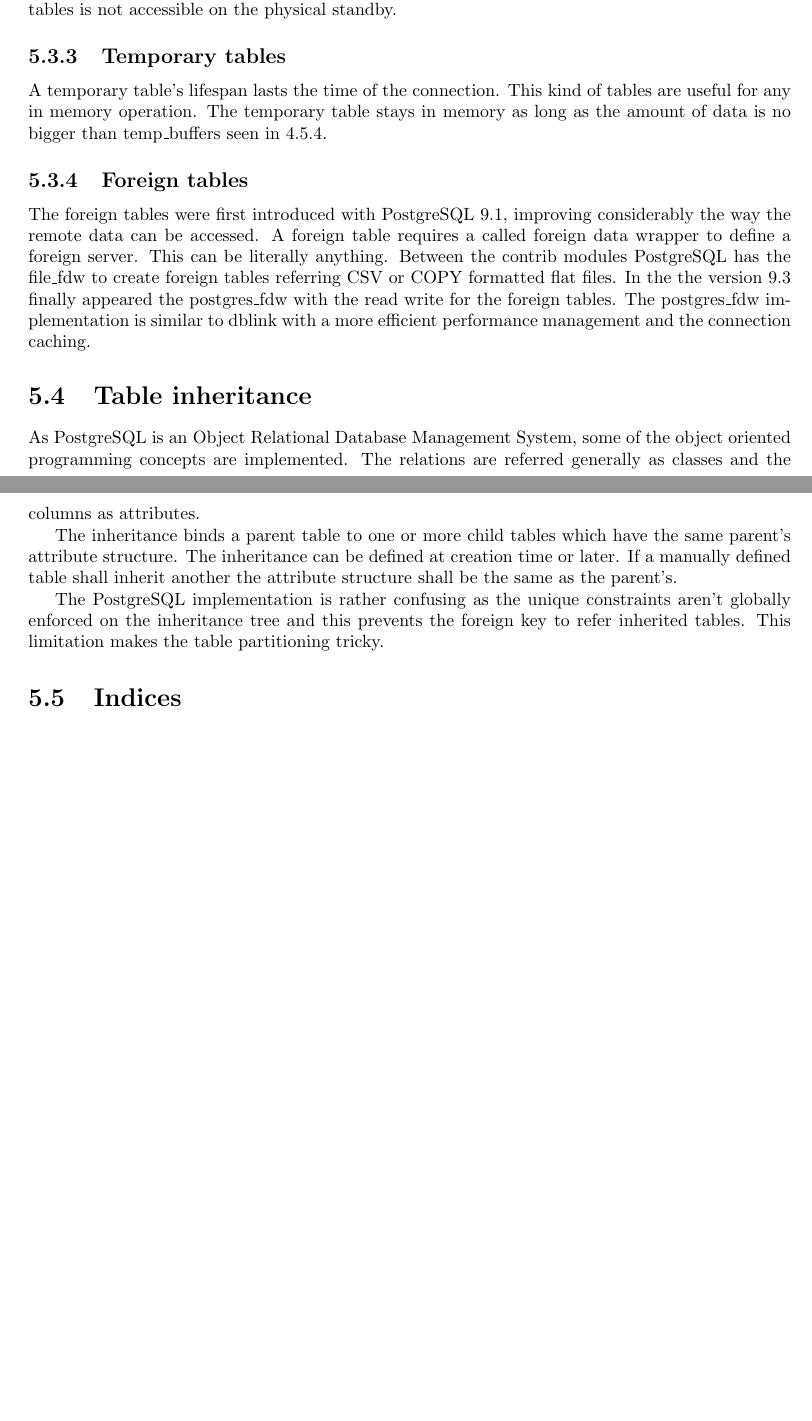
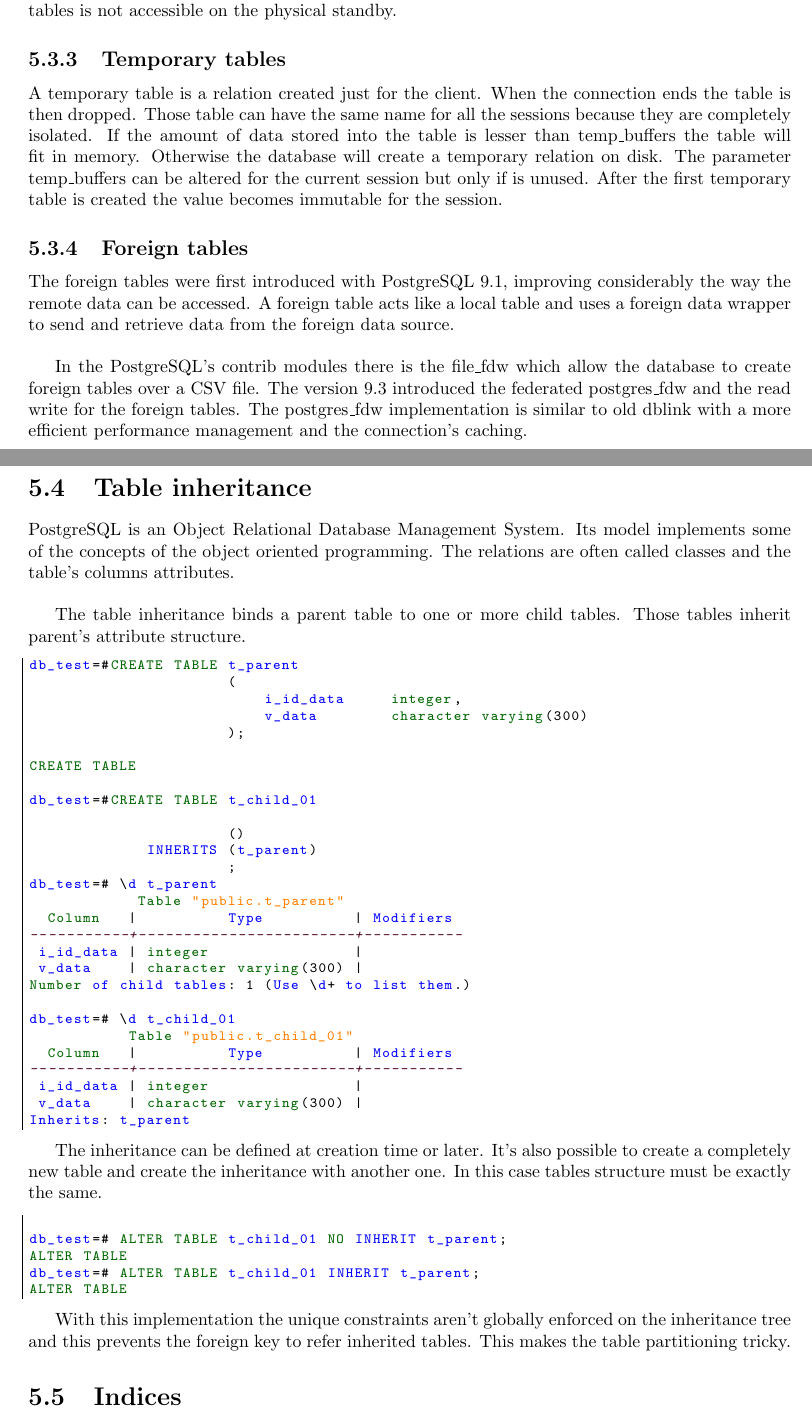
Before and after one commit to the4thdoctor/pgdba_books, a LaTeX book (pg_dba_01/postgresql_dba_01.tex, which reads pg_dba_01/chapters/Logical_layout.tex): two parts of pages 37 and 38 of 117, joined at a grey line, cut so that both start at the same text, the shorter picture padded with empty space. Compiled offline with pdfLaTeX.

Commit message:
reviewed all the logical table's layout added some example code to the table's inheritance

```diff
--- a/pg_dba_01/chapters/Logical_layout.tex
+++ b/pg_dba_01/chapters/Logical_layout.tex
@@ -233,36 +233,79 @@ accessible on the physical standby.
 
 
 \subsection{Temporary tables}\index{Temporary tables}
-A temporary table's lifespan lasts the time of the connection. This kind of
-tables are useful for any in memory operation. The temporary table stays in
-memory as long as the amount of data is no bigger than
-temp\_buffers seen in \ref{sub:TEMPBUF}.
+A temporary table is a relation created just for the client. When the connection ends the table is
+then dropped. Those table can have the same name for all the sessions because they are completely
+isolated. If the amount of data stored into the table is lesser than temp\_buffers the table will
+fit in memory. Otherwise the database will create a temporary relation on disk. The parameter
+temp\_buffers can be altered for the current session but only if is unused. After the first
+temporary table is created the value becomes immutable for the session.
 
 
 \subsection{Foreign tables}\index{Foreign tables}
-The foreign tables were first introduced with PostgreSQL 9.1, improving
-considerably the way the remote data can be accessed.
-A foreign table requires a called foreign data wrapper to define a foreign
-server. This can be literally anything. Between the contrib modules PostgreSQL
-has the file\_fdw to create foreign tables referring CSV or COPY formatted flat
-files. In the the version 9.3 finally appeared the postgres\_fdw with the read
-write for the foreign tables. The postgres\_fdw implementation is similar to
-dblink with a more efficient performance management and the connection caching.
+The foreign tables were first introduced with PostgreSQL 9.1, improving considerably the way the
+remote data can be accessed. A foreign table acts like a local table and uses a foreign data
+wrapper to send and retrieve data from the foreign data source.\newline
+
+In the PostgreSQL's contrib modules there is the file\_fdw which allow the database to create
+foreign tables over a CSV file. The version 9.3 introduced the federated postgres\_fdw and the read
+write for the foreign tables. The postgres\_fdw implementation is similar to old dblink with a more
+efficient performance management and the connection's caching.
 
 \section{Table inheritance}\index{Table inheritance}
-As PostgreSQL is an Object Relational Database Management System, some of the
-object oriented programming concepts are implemented. The relations are
-referred generally as classes and the columns as attributes.
+PostgreSQL is an Object Relational Database Management System. Its model implements some of the
+concepts of the object oriented programming. The relations are often called classes and the table's
+columns attributes. \newline
 
-The inheritance binds a parent table to one or more child tables which have
-the same parent's attribute structure. The inheritance can be defined at
-creation time or later. If a manually defined table shall inherit another the
-attribute structure shall be the same as the parent's.
+The table inheritance binds a parent table to one or more child tables. Those tables inherit
+parent's attribute structure.
 
-The PostgreSQL implementation is rather confusing as the unique constraints
-aren't globally enforced on the inheritance tree and this prevents the foreign
-key to refer inherited tables. This limitation makes the table
-partitioning tricky.
+\begin{lstlisting}[style=pgsql]
+db_test=#CREATE TABLE t_parent
+                      (
+                          i_id_data     integer,
+                          v_data        character varying(300)
+                      );
+
+CREATE TABLE
+
+db_test=#CREATE TABLE t_child_01
+
+                      ()
+             INHERITS (t_parent)
+                      ;
+db_test=# \d t_parent
+            Table "public.t_parent"
+  Column   |          Type          | Modifiers
+-----------+------------------------+-----------
+ i_id_data | integer                |
+ v_data    | character varying(300) |
+Number of child tables: 1 (Use \d+ to list them.)
+
+db_test=# \d t_child_01
+           Table "public.t_child_01"
+  Column   |          Type          | Modifiers
+-----------+------------------------+-----------
+ i_id_data | integer                |
+ v_data    | character varying(300) |
+Inherits: t_parent
+
+\end{lstlisting}
+
+The inheritance can be defined at creation time or later. It's also
+possible to create a completely new table and create the inheritance with another one. In this
+case tables structure must be exactly the same.
+
+\begin{lstlisting}[style=pgsql]
+
+db_test=# ALTER TABLE t_child_01 NO INHERIT t_parent;
+ALTER TABLE
+db_test=# ALTER TABLE t_child_01 INHERIT t_parent;
+ALTER TABLE
+
+\end{lstlisting}
+
+With this implementation the unique constraints aren't globally enforced on the inheritance tree and
+this prevents the foreign key to refer inherited tables. This makes the table partitioning tricky.
 
 \section{Indices}
 An index is a relation capable to map the values in an structured way pointing
```
